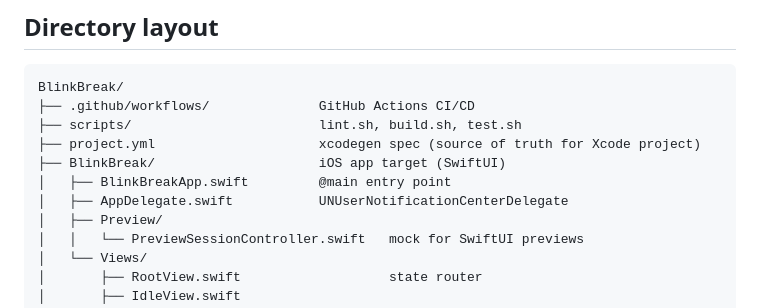
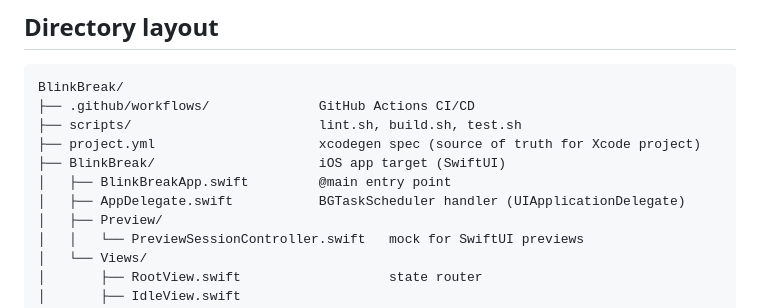
Before and after one commit to TytaniumDev/BlinkBreak, a Markdown page: README.md, the part around the change. Drawn GitHub-style.

```diff
--- a/README.md
+++ b/README.md
@@ -322,7 +322,7 @@ BlinkBreak/
 ├── project.yml                     xcodegen spec (source of truth for Xcode project)
 ├── BlinkBreak/                     iOS app target (SwiftUI)
 │   ├── BlinkBreakApp.swift         @main entry point
-│   ├── AppDelegate.swift           UNUserNotificationCenterDelegate
+│   ├── AppDelegate.swift           BGTaskScheduler handler (UIApplicationDelegate)
 │   ├── Preview/
 │   │   └── PreviewSessionController.swift   mock for SwiftUI previews
 │   └── Views/
```
Also changed, not shown: CLAUDE.md (+3 -3 lines), 1 other file.
